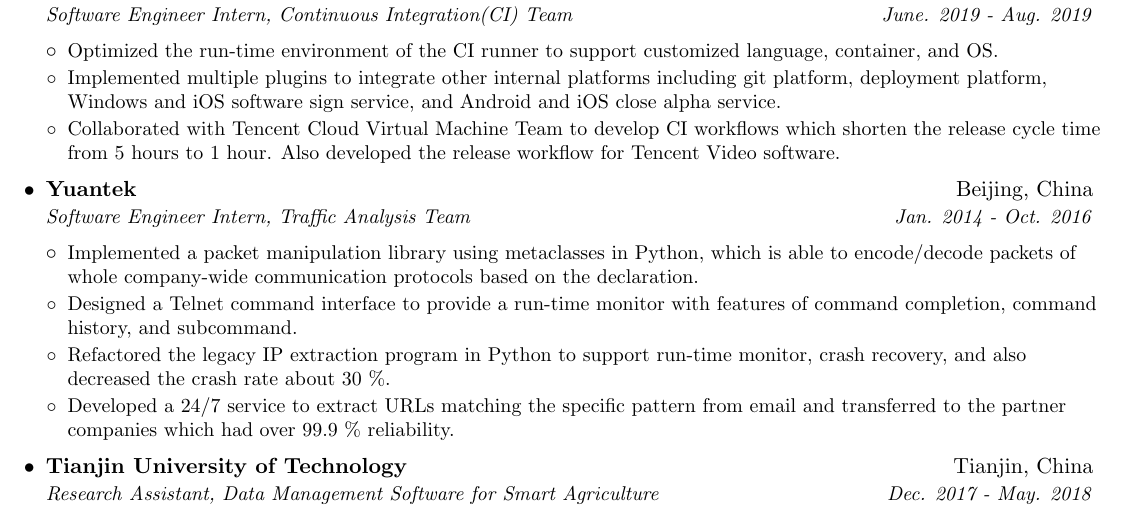
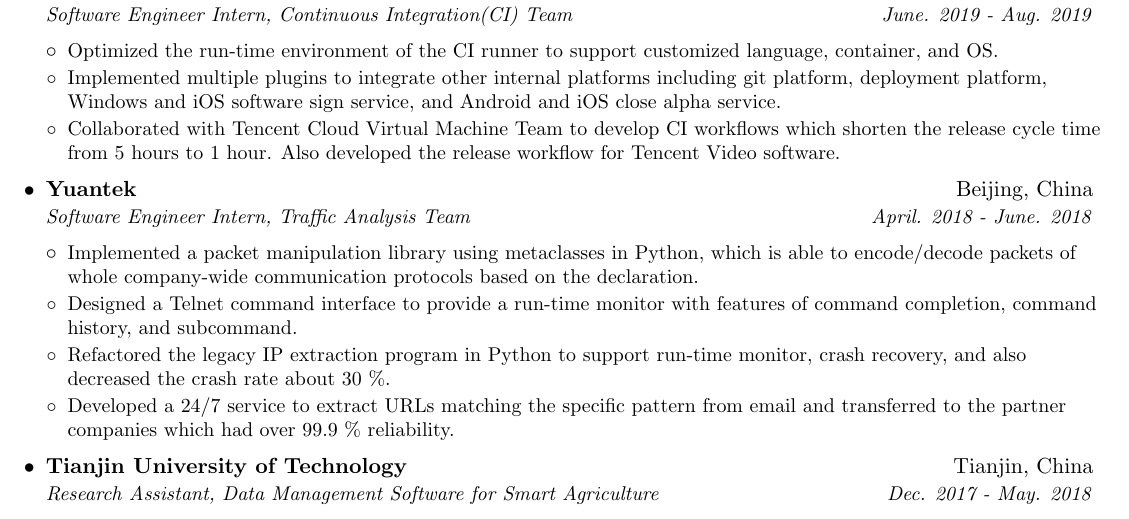
Before and after one commit to macrovve/resume, a LaTeX CV (resume.tex): part of the page, cut so that both start at the same text. Compiled offline with pdfLaTeX.

Commit message:
Fix the time typo

```diff
--- a/resume.tex
+++ b/resume.tex
@@ -132,7 +132,7 @@
 
     \eventWithDetail
       {Yuantek}{Beijing, China}
-      {Software Engineer Intern, Traffic Analysis Team}{Jan. 2014 - Oct. 2016}
+      {Software Engineer Intern, Traffic Analysis Team}{April. 2018 - June. 2018}
       \entryListStart
         \generalEntry
             {Implemented a packet manipulation library using metaclasses in Python, which is able to encode/decode packets of whole company-wide communication protocols based on the declaration.}
```
